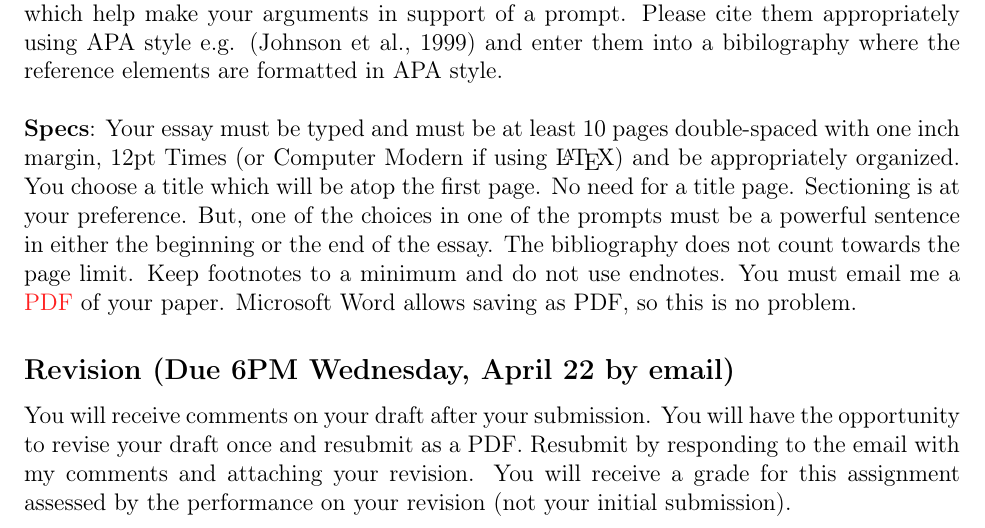
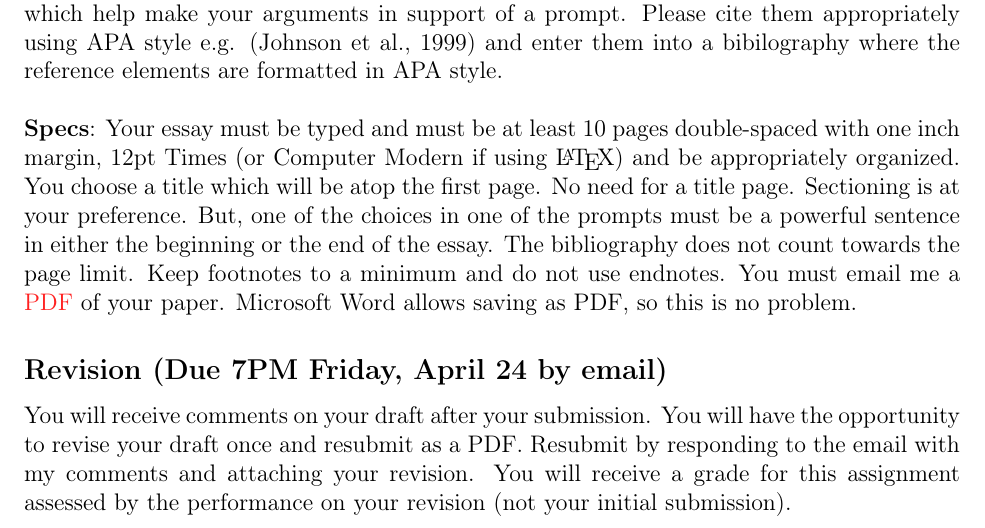
Before and after one commit to kapelner/QC_Math_390.4_Spring_2020, a LaTeX problem sheet (writing_assignments/modeling_essay.tex): part of page 2 of 2, cut so that both start at the same text. Compiled offline with pdfLaTeX.

Commit message:
fixed mistake in hw4t, gave extension until Friday for modeling final draft

```diff
--- a/writing_assignments/modeling_essay.tex
+++ b/writing_assignments/modeling_essay.tex
@@ -65,7 +65,7 @@ You are welcome to bring outside sources about philosophy of modeling as well as
 ~\\
 \textbf{Specs}: Your essay must be typed and must be at least 10 pages double-spaced with one inch margin, 12pt Times (or Computer Modern if using \LaTeX) and be appropriately organized. You choose a title which will be atop the first page. No need for a title page. Sectioning is at your preference. But, one of the choices in one of the prompts must be a powerful sentence in either the beginning or the end of the essay. The bibliography does not count towards the page limit. Keep footnotes to a minimum and do not use endnotes. You must email me a  \inred{PDF} of your paper. Microsoft Word allows saving as PDF, so this is no problem.
 
-\subsection*{Revision (Due 6PM Wednesday, April 22 by email)}
+\subsection*{Revision (Due 7PM Friday, April 24 by email)}
 
 You will receive comments on your draft after your submission. You will have the opportunity to revise your draft once and resubmit as a PDF. Resubmit by responding to the email with my comments and attaching your revision. You will receive a grade for this assignment assessed by the performance on your revision (not your initial submission).
 
```
Also changed, not shown: homeworks/hw04/hw04t.tex (+1 -1 lines), README.md, homeworks/hw04/hw04t.pdf, lectures/lec18kap.pdf, lectures/lec19kap.pdf (added), writing_assignments/modeling_essay.pdf, 2 other files.
